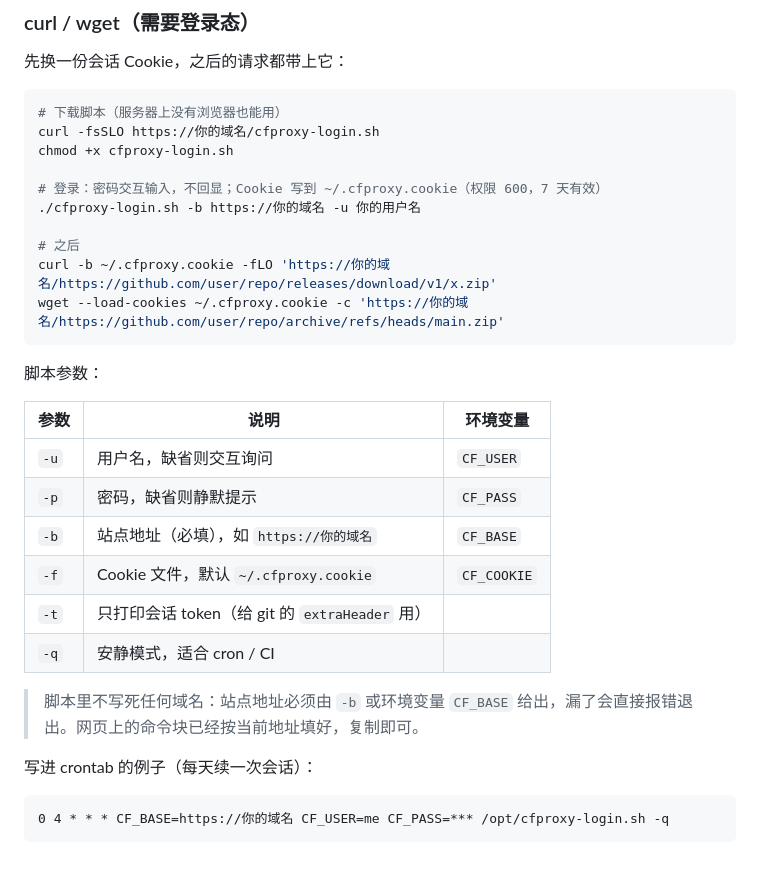
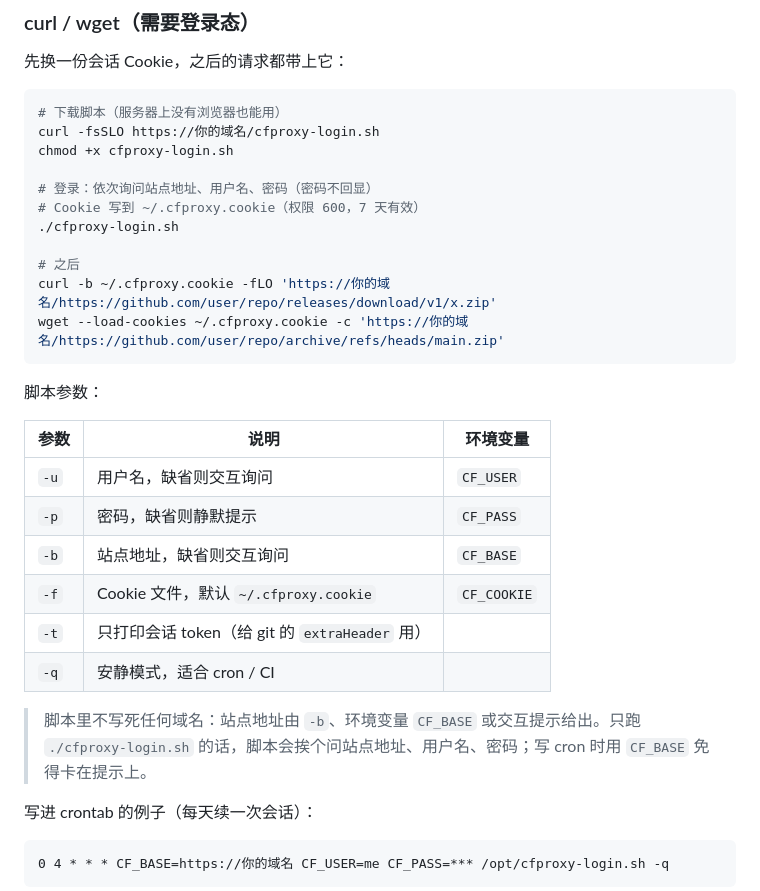
Before and after one commit to puzechuan/cfproxy, a Markdown page: README.md, the part around the change. Drawn GitHub-style; blank space fills up the shorter version.

Commit message:
feat: 登录脚本缺省时交互询问站点地址
- 不再要求 -b：没给站点地址就先问一句，输入为空才退出码 2
- 仍支持 -b / CF_BASE，写 cron 时用它跳过提示
- 登录页与主页的命令块去掉 -b，只留 -u
- README 参数表与示例同步；截图重拍
- 测试断言改为「命令不含 -b」「脚本含站点地址提示」

```diff
--- a/README.md
+++ b/README.md
@@ -195,8 +195,9 @@ git clone https://你的域名/https://github.com/user/repo.git
 curl -fsSLO https://你的域名/cfproxy-login.sh
 chmod +x cfproxy-login.sh
 
-# 登录：密码交互输入，不回显；Cookie 写到 ~/.cfproxy.cookie（权限 600，7 天有效）
-./cfproxy-login.sh -b https://你的域名 -u 你的用户名
+# 登录：依次询问站点地址、用户名、密码（密码不回显）
+# Cookie 写到 ~/.cfproxy.cookie（权限 600，7 天有效）
+./cfproxy-login.sh
 
 # 之后
 curl -b ~/.cfproxy.cookie -fLO 'https://你的域名/https://github.com/user/repo/releases/download/v1/x.zip'
@@ -209,12 +210,12 @@ wget --load-cookies ~/.cfproxy.cookie -c 'https://你的域名/https://github.co
 | --- | --- | --- |
 | `-u` | 用户名，缺省则交互询问 | `CF_USER` |
 | `-p` | 密码，缺省则静默提示 | `CF_PASS` |
-| `-b` | 站点地址（必填），如 `https://你的域名` | `CF_BASE` |
+| `-b` | 站点地址，缺省则交互询问 | `CF_BASE` |
 | `-f` | Cookie 文件，默认 `~/.cfproxy.cookie` | `CF_COOKIE` |
 | `-t` | 只打印会话 token（给 git 的 `extraHeader` 用） | |
 | `-q` | 安静模式，适合 cron / CI | |
 
-> 脚本里不写死任何域名：站点地址必须由 `-b` 或环境变量 `CF_BASE` 给出，漏了会直接报错退出。网页上的命令块已经按当前地址填好，复制即可。
+> 脚本里不写死任何域名：站点地址由 `-b`、环境变量 `CF_BASE` 或交互提示给出。只跑 `./cfproxy-login.sh` 的话，脚本会挨个问站点地址、用户名、密码；写 cron 时用 `CF_BASE` 免得卡在提示上。
 
 写进 crontab 的例子（每天续一次会话）：
 
```
Also changed, not shown: docs/images/home.png, docs/images/login.png, 4 other files.
